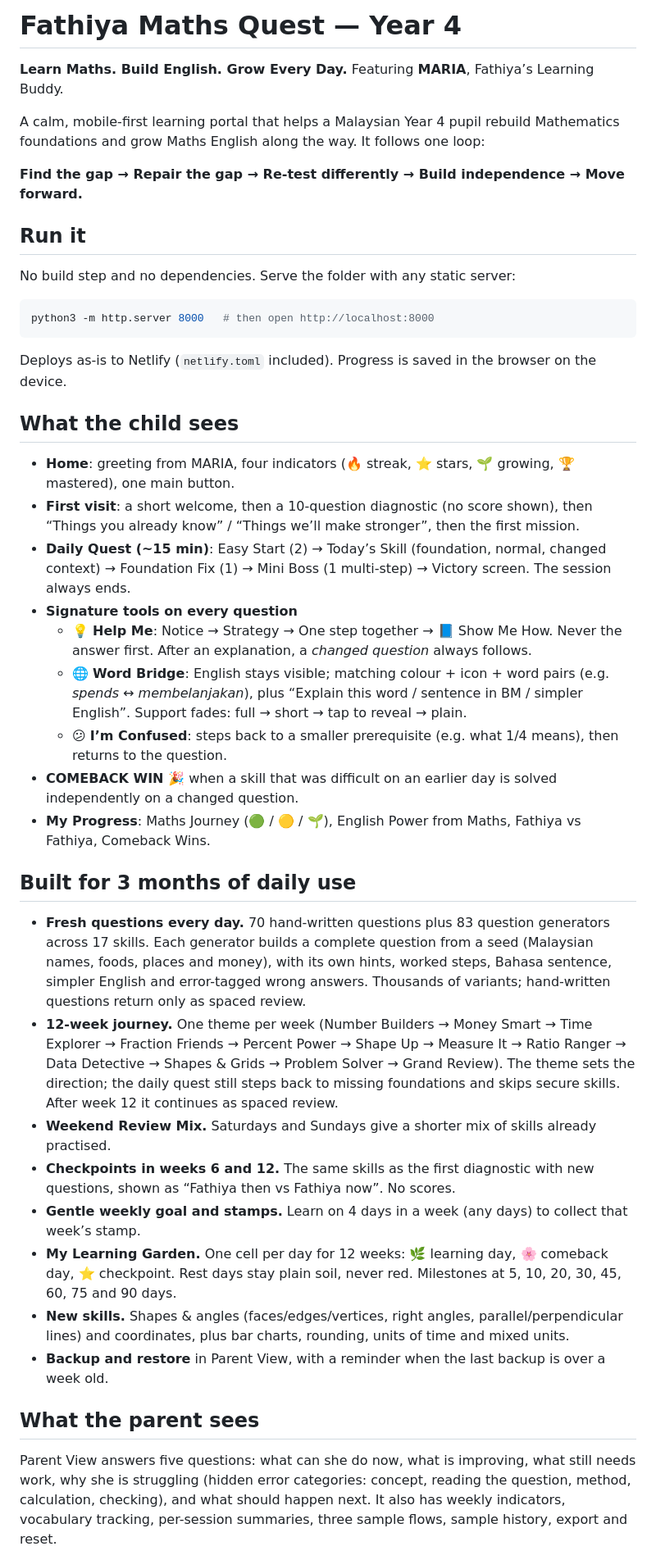
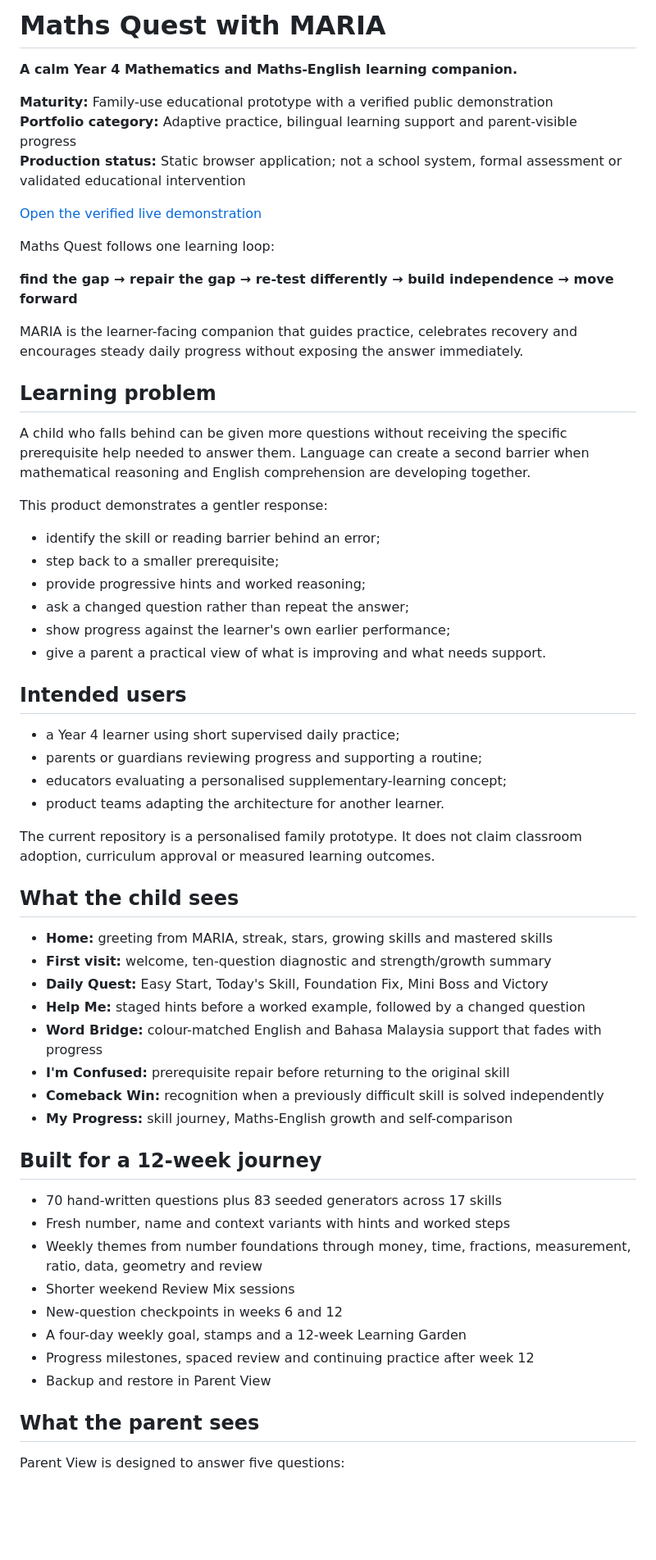
Before and after one commit to zaiwin-lab/NFZK, a Markdown page: README.md, the part around one of its changes. Shown at 82% size. Drawn GitHub-style; blank space fills up the shorter version.

Commit message:
docs: establish MARIA learning product evidence and safeguards

````diff
--- a/README.md
+++ b/README.md
@@ -1,63 +1,64 @@
-# Fathiya Maths Quest — Year 4
+# Maths Quest with MARIA
 
-**Learn Maths. Build English. Grow Every Day.**
-Featuring **MARIA**, Fathiya’s Learning Buddy.
+**A calm Year 4 Mathematics and Maths-English learning companion.**
 
-A calm, mobile-first learning portal that helps a Malaysian Year 4 pupil rebuild Mathematics
-foundations and grow Maths English along the way. It follows one loop:
+**Maturity:** Family-use educational prototype with a verified public demonstration
+**Portfolio category:** Adaptive practice, bilingual learning support and parent-visible progress
+**Production status:** Static browser application; not a school system, formal assessment or validated educational intervention
 
-**Find the gap → Repair the gap → Re-test differently → Build independence → Move forward.**
+[Open the verified live demonstration](https://mathquest-my.netlify.app)
 
-## Run it
+Maths Quest follows one learning loop:
 
-No build step and no dependencies. Serve the folder with any static server:
+**find the gap → repair the gap → re-test differently → build independence → move forward**
 
-```bash
-python3 -m http.server 8000   # then open http://localhost:8000
-```
+MARIA is the learner-facing companion that guides practice, celebrates recovery and encourages steady daily progress without exposing the answer immediately.
 
-Deploys as-is to Netlify (`netlify.toml` included). Progress is saved in the browser on the device.
+## Learning problem
+
+A child who falls behind can be given more questions without receiving the specific prerequisite help needed to answer them. Language can create a second barrier when mathematical reasoning and English comprehension are developing together.
+
+This product demonstrates a gentler response:
+
+- identify the skill or reading barrier behind an error;
+- step back to a smaller prerequisite;
+- provide progressive hints and worked reasoning;
+- ask a changed question rather than repeat the answer;
+- show progress against the learner's own earlier performance;
+- give a parent a practical view of what is improving and what needs support.
+
+## Intended users
+
+- a Year 4 learner using short supervised daily practice;
+- parents or guardians reviewing progress and supporting a routine;
+- educators evaluating a personalised supplementary-learning concept;
+- product teams adapting the architecture for another learner.
+
+The current repository is a personalised family prototype. It does not claim classroom adoption, curriculum approval or measured learning outcomes.
 
 ## What the child sees
 
-- **Home**: greeting from MARIA, four indicators (🔥 streak, ⭐ stars, 🌱 growing, 🏆 mastered), one main button.
-- **First visit**: a short welcome, then a 10-question diagnostic (no score shown), then
-  “Things you already know” / “Things we’ll make stronger”, then the first mission.
-- **Daily Quest (~15 min)**: Easy Start (2) → Today’s Skill (foundation, normal, changed context) →
-  Foundation Fix (1) → Mini Boss (1 multi-step) → Victory screen. The session always ends.
-- **Signature tools on every question**
-  - 💡 **Help Me**: Notice → Strategy → One step together → 📘 Show Me How. Never the answer first.
-    After an explanation, a *changed question* always follows.
-  - 🌐 **Word Bridge**: English stays visible; matching colour + icon + word pairs (e.g. *spends ↔ membelanjakan*),
-    plus “Explain this word / sentence in BM / simpler English”. Support fades: full → short → tap to reveal → plain.
-  - 😕 **I’m Confused**: steps back to a smaller prerequisite (e.g. what 1/4 means), then returns to the question.
-- **COMEBACK WIN 🎉** when a skill that was difficult on an earlier day is solved independently on a changed question.
-- **My Progress**: Maths Journey (🟢 / 🟡 / 🌱), English Power from Maths, Fathiya vs Fathiya, Comeback Wins.
+- **Home:** greeting from MARIA, streak, stars, growing skills and mastered skills
+- **First visit:** welcome, ten-question diagnostic and strength/growth summary
+- **Daily Quest:** Easy Start, Today's Skill, Foundation Fix, Mini Boss and Victory
+- **Help Me:** staged hints before a worked example, followed by a changed question
+- **Word Bridge:** colour-matched English and Bahasa Malaysia support that fades with progress
+- **I'm Confused:** prerequisite repair before returning to the original skill
+- **Comeback Win:** recognition when a previously difficult skill is solved independently
+- **My Progress:** skill journey, Maths-English growth and self-comparison
 
-## Built for 3 months of daily use
+## Built for a 12-week journey
 
-- **Fresh questions every day.** 70 hand-written questions plus 83 question generators across 17 skills.
-  Each generator builds a complete question from a seed (Malaysian names, foods, places and money),
-  with its own hints, worked steps, Bahasa sentence, simpler English and error-tagged wrong answers.
-  Thousands of variants; hand-written questions return only as spaced review.
-- **12-week journey.** One theme per week (Number Builders → Money Smart → Time Explorer → Fraction Friends →
-  Percent Power → Shape Up → Measure It → Ratio Ranger → Data Detective → Shapes & Grids → Problem Solver →
-  Grand Review). The theme sets the direction; the daily quest still steps back to missing foundations and
-  skips secure skills. After week 12 it continues as spaced review.
-- **Weekend Review Mix.** Saturdays and Sundays give a shorter mix of skills already practised.
-- **Checkpoints in weeks 6 and 12.** The same skills as the first diagnostic with new questions, shown as
-  “Fathiya then vs Fathiya now”. No scores.
-- **Gentle weekly goal and stamps.** Learn on 4 days in a week (any days) to collect that week’s stamp.
-- **My Learning Garden.** One cell per day for 12 weeks: 🌿 learning day, 🌸 comeback day, ⭐ checkpoint.
-  Rest days stay plain soil, never red. Milestones at 5, 10, 20, 30, 45, 60, 75 and 90 days.
-- **New skills.** Shapes & angles (faces/edges/vertices, right angles, parallel/perpendicular lines) and
-  coordinates, plus bar charts, rounding, units of time and mixed units.
-- **Backup and restore** in Parent View, with a reminder when the last backup is over a week old.
+- 70 hand-written questions plus 83 seeded generators across 17 skills
+- Fresh number, name and context variants with hints and worked steps
+- Weekly themes from number foundations through money, time, fractions, measurement, ratio, data, geometry and review
+- Shorter weekend Review Mix sessions
+- New-question checkpoints in weeks 6 and 12
+- A four-day weekly goal, stamps and a 12-week Learning Garden
+- Progress milestones, spaced review and continuing practice after week 12
+- Backup and restore in Parent View
 
 ## What the parent sees
 
-Parent View answers five questions: what can she do now, what is improving, what still needs work,
-why she is struggling (hidden error categories: concept, reading the question, method, calculation,
-checking), and what should happen next. It also has weekly indicators, vocabulary tracking,
-per-session summaries, three sample flows, sample history, export and reset.
+Parent View is designed to answer five questions:
 
````
Also changed, not shown: other parts of README.md (+105 -27 lines).
